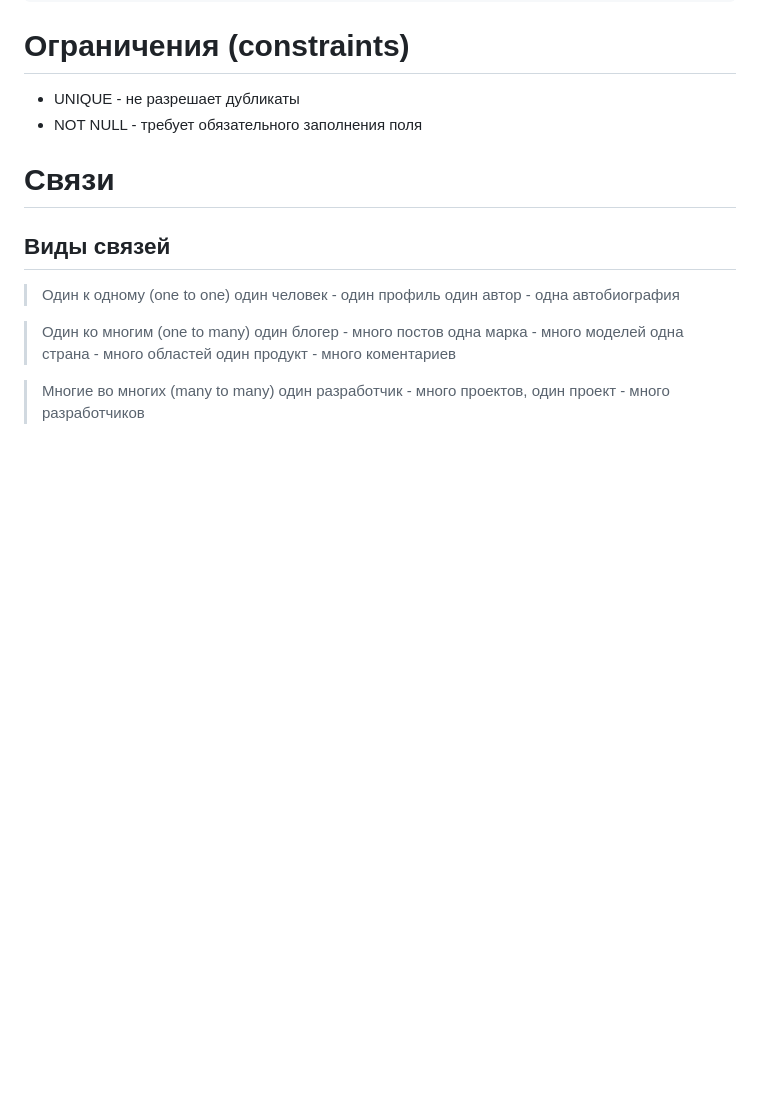
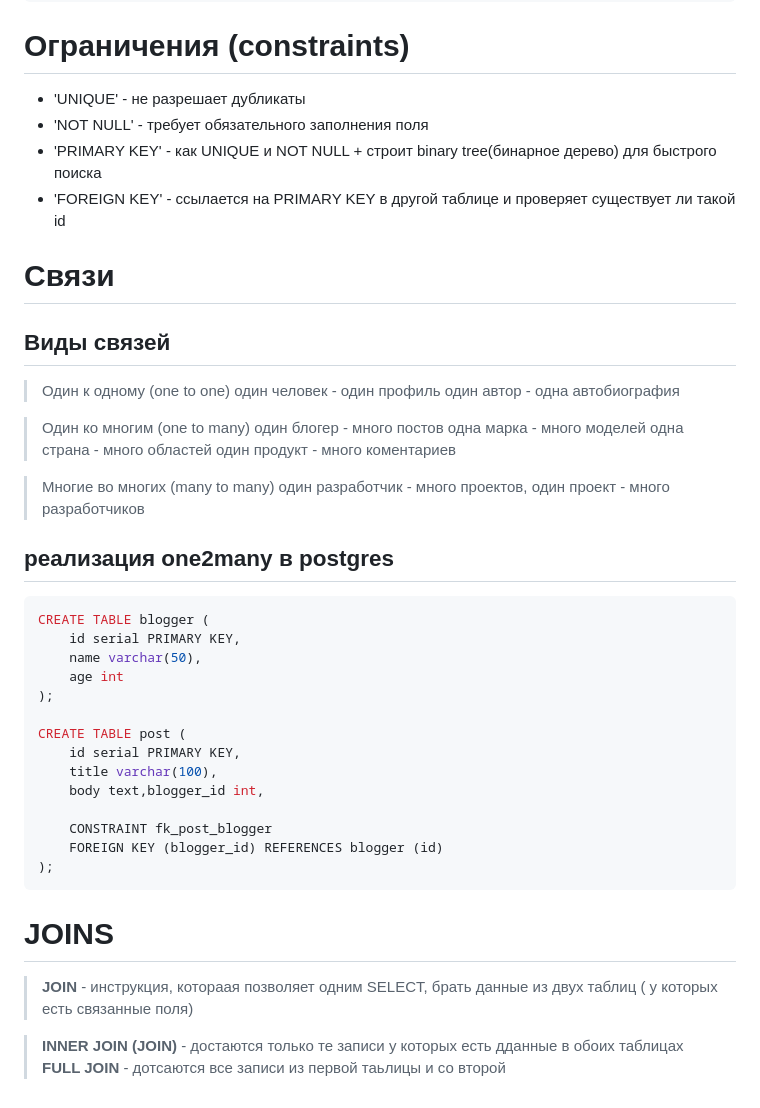
Before and after one commit to Desolate404/python27-lection, a Markdown page: psql/README.md, the part around the change. Rendered like a GitHub page; blank space fills up the shorter version.

Commit message:
fk pk join

````diff
--- a/psql/README.md
+++ b/psql/README.md
@@ -134,9 +134,10 @@ ALTER TABLE name_of_table ALTER COLUMN col_name SET DATA TYPE new_type;
 ```
 
 # Ограничения (constraints)
-* UNIQUE - не разрешает дубликаты
-* NOT NULL - требует обязательного заполнения поля
-
+* 'UNIQUE' - не разрешает дубликаты
+* 'NOT NULL' - требует обязательного заполнения поля
+* 'PRIMARY KEY' - как UNIQUE и NOT NULL + строит binary tree(бинарное дерево) для быстрого поиска
+* 'FOREIGN KEY' - ссылается на PRIMARY KEY в другой таблице и проверяет существует ли такой id
 
 # Связи
 ## Виды связей
@@ -152,3 +153,27 @@ ALTER TABLE name_of_table ALTER COLUMN col_name SET DATA TYPE new_type;
 
 > Многие во многих (many to many)
 > один разработчик - много проектов, один проект - много разработчиков
+
+## реализация one2many в postgres
+```sql
+CREATE TABLE blogger (
+    id serial PRIMARY KEY,
+    name varchar(50),
+    age int
+);
+
+CREATE TABLE post (
+    id serial PRIMARY KEY,
+    title varchar(100),
+    body text,blogger_id int,
+
+    CONSTRAINT fk_post_blogger
+    FOREIGN KEY (blogger_id) REFERENCES blogger (id)
+);
+```
+
+# JOINS
+> **JOIN** - инструкция, котораая позволяет одним SELECT, брать данные из двух таблиц ( у которых есть связанные поля)
+
+> **INNER JOIN (JOIN)** - достаются только те записи у которых есть дданные в обоих таблицах
+> **FULL JOIN** - дотсаются все записи из первой таьлицы и со второй
````
